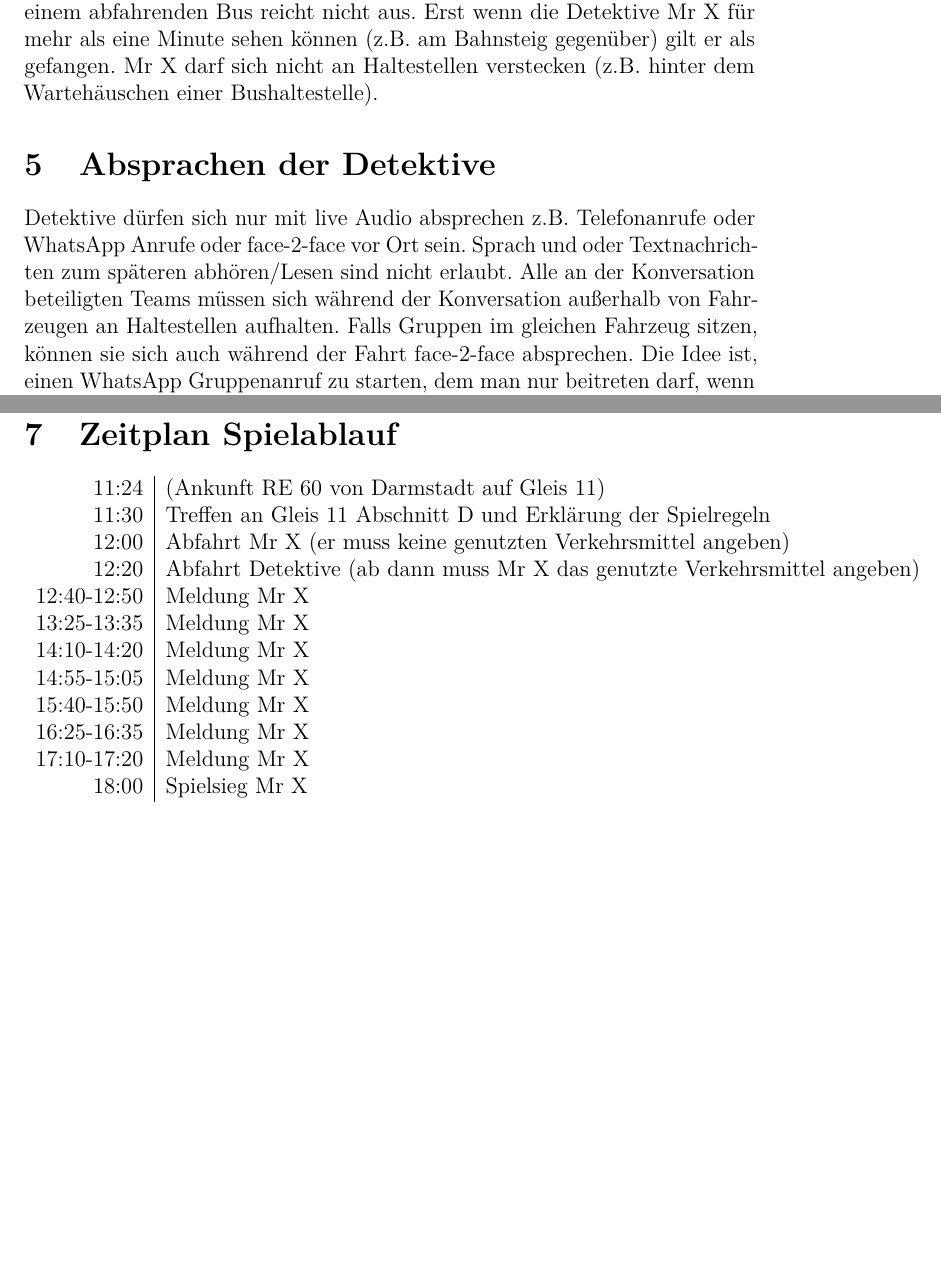
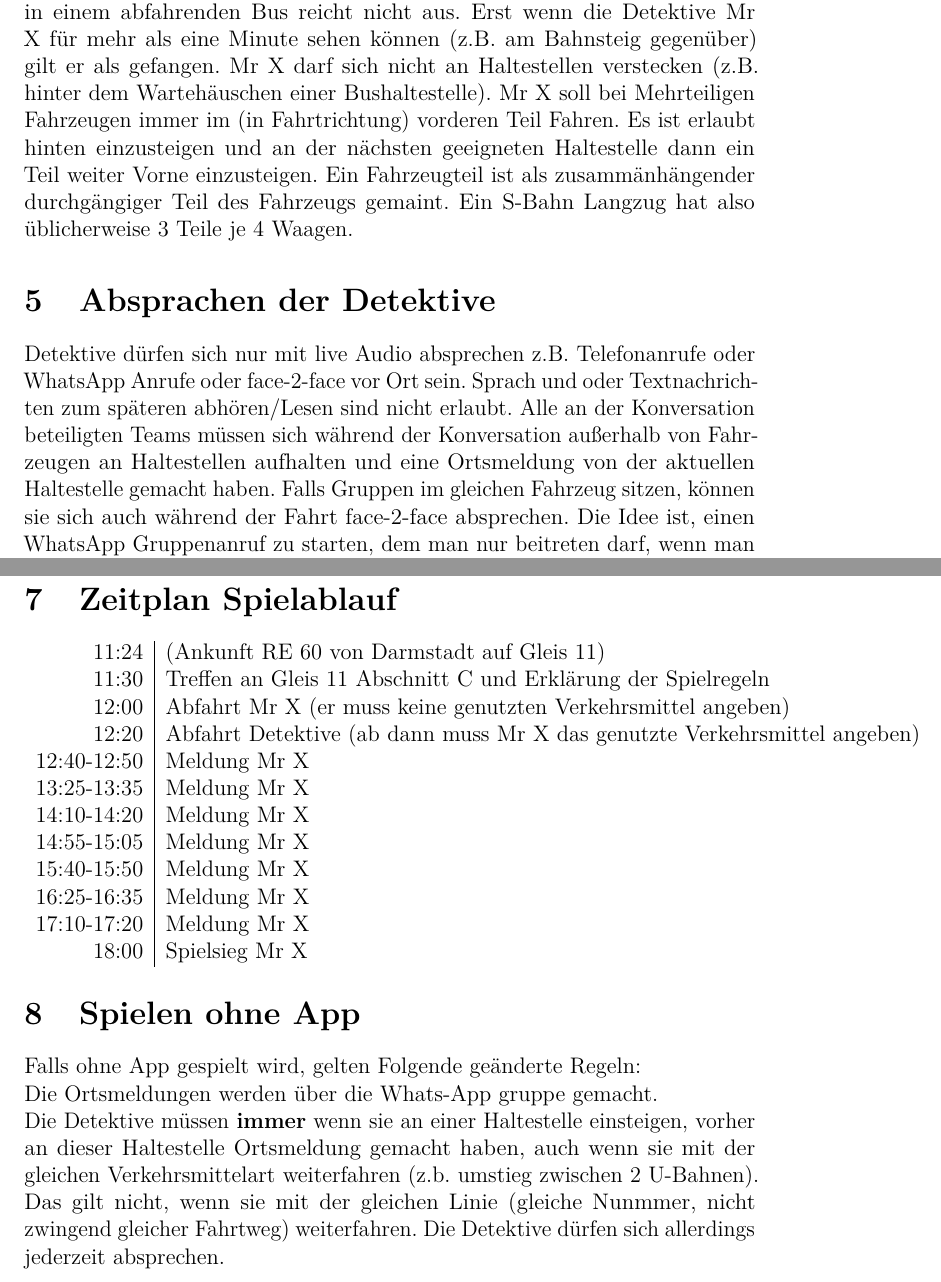
Before and after one commit to ttm02/ScotlandYardLive-App, a LaTeX document (Regeln/ScotlandyardLiveRegeln.tex): two parts of pages 3 and 5 of 5, joined at a grey line, cut so that both start at the same text, the shorter picture padded with empty space. Compiled offline with pdfLaTeX.

Commit message:
Updated rules: section for playing without the app

```diff
--- a/Regeln/ScotlandyardLiveRegeln.tex
+++ b/Regeln/ScotlandyardLiveRegeln.tex
@@ -99,11 +99,15 @@ Die Detektive gewinnen, wenn sie Mr X unmittelbar antreffen (z.B. am gleichen Ba
 Das reine Sehen von Mr X z.B. in einem abfahrenden Bus reicht nicht aus.
 Erst wenn die Detektive Mr X für mehr als eine Minute sehen können (z.B. am Bahnsteig gegenüber) gilt er als gefangen.
 Mr X darf sich nicht an Haltestellen verstecken (z.B. hinter dem Wartehäuschen einer Bushaltestelle).
+Mr X soll bei Mehrteiligen Fahrzeugen immer im (in Fahrtrichtung) vorderen Teil Fahren.
+Es ist erlaubt hinten einzusteigen und an der nächsten geeigneten Haltestelle dann ein Teil weiter Vorne einzusteigen.
+Ein Fahrzeugteil ist als zusammänhängender durchgängiger Teil des Fahrzeugs gemaint.
+Ein S-Bahn Langzug hat also üblicherweise 3 Teile je 4 Waagen.
 
 \section{Absprachen der Detektive}
 Detektive dürfen sich nur mit live Audio absprechen z.B. Telefonanrufe oder WhatsApp Anrufe oder face-2-face vor Ort sein.
 Sprach und oder Textnachrichten zum späteren abhören/Lesen sind nicht erlaubt.
-Alle an der Konversation beteiligten Teams müssen sich während der Konversation außerhalb von Fahrzeugen an Haltestellen aufhalten.
+Alle an der Konversation beteiligten Teams müssen sich während der Konversation außerhalb von Fahrzeugen an Haltestellen aufhalten und eine Ortsmeldung von der aktuellen Haltestelle gemacht haben.
 Falls Gruppen im gleichen Fahrzeug sitzen, können sie sich auch während der Fahrt face-2-face absprechen.
 Die Idee ist, einen WhatsApp Gruppenanruf zu starten, dem man nur beitreten darf, wenn man grade an einer Haltestelle ist.
 
@@ -138,7 +142,7 @@ Wenn man den Fußweg in eine Richtung beschreitet, muss man sich bei Beginn des
 \section{Zeitplan Spielablauf}
 \begin{tabular}{r|l}
 	11:24 & (Ankunft RE 60 von Darmstadt auf Gleis 11)\\
-	11:30 & Treffen an Gleis 11 Abschnitt D und Erklärung der Spielregeln\\%\footnote{relativ weit hinten, um nicht im Weg zu stehen}
+	11:30 & Treffen an Gleis 11 Abschnitt C und Erklärung der Spielregeln\\%\footnote{relativ weit hinten, um nicht im Weg zu stehen}
 	12:00 & Abfahrt Mr X (er muss keine genutzten Verkehrsmittel angeben)\\
 	12:20 & Abfahrt Detektive (ab dann muss Mr X das genutzte Verkehrsmittel angeben)\\
 	12:40-12:50 & Meldung Mr X\\%12:45
@@ -151,4 +155,12 @@ Wenn man den Fußweg in eine Richtung beschreitet, muss man sich bei Beginn des
 	%17:55-18:05 & Meldung Mr X\\%18:00
 	18:00 & Spielsieg Mr X\\
 \end{tabular}
+
+\section{Spielen ohne App}
+Falls ohne App gespielt wird, gelten Folgende geänderte Regeln:\\
+Die Ortsmeldungen werden über die Whats-App gruppe gemacht.\\
+Die Detektive müssen \textbf{immer} wenn sie an einer Haltestelle einsteigen, vorher an dieser Haltestelle Ortsmeldung gemacht haben, auch wenn sie mit der gleichen Verkehrsmittelart weiterfahren (z.b. umstieg zwischen 2 U-Bahnen).
+Das gilt nicht, wenn sie mit der gleichen Linie (gleiche Nunmmer, nicht zwingend gleicher Fahrtweg) weiterfahren.
+Die Detektive dürfen sich allerdings jederzeit absprechen.
+
 \end{document}
```
